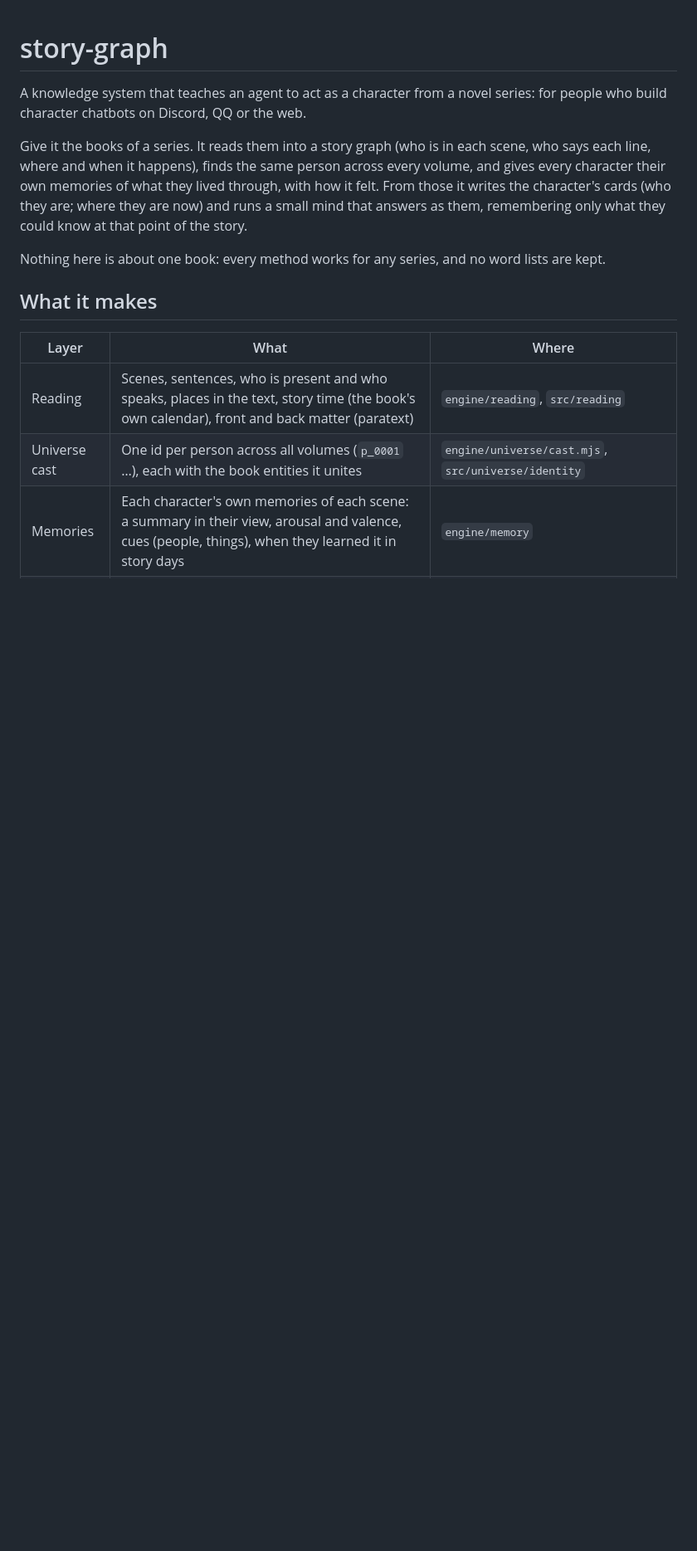
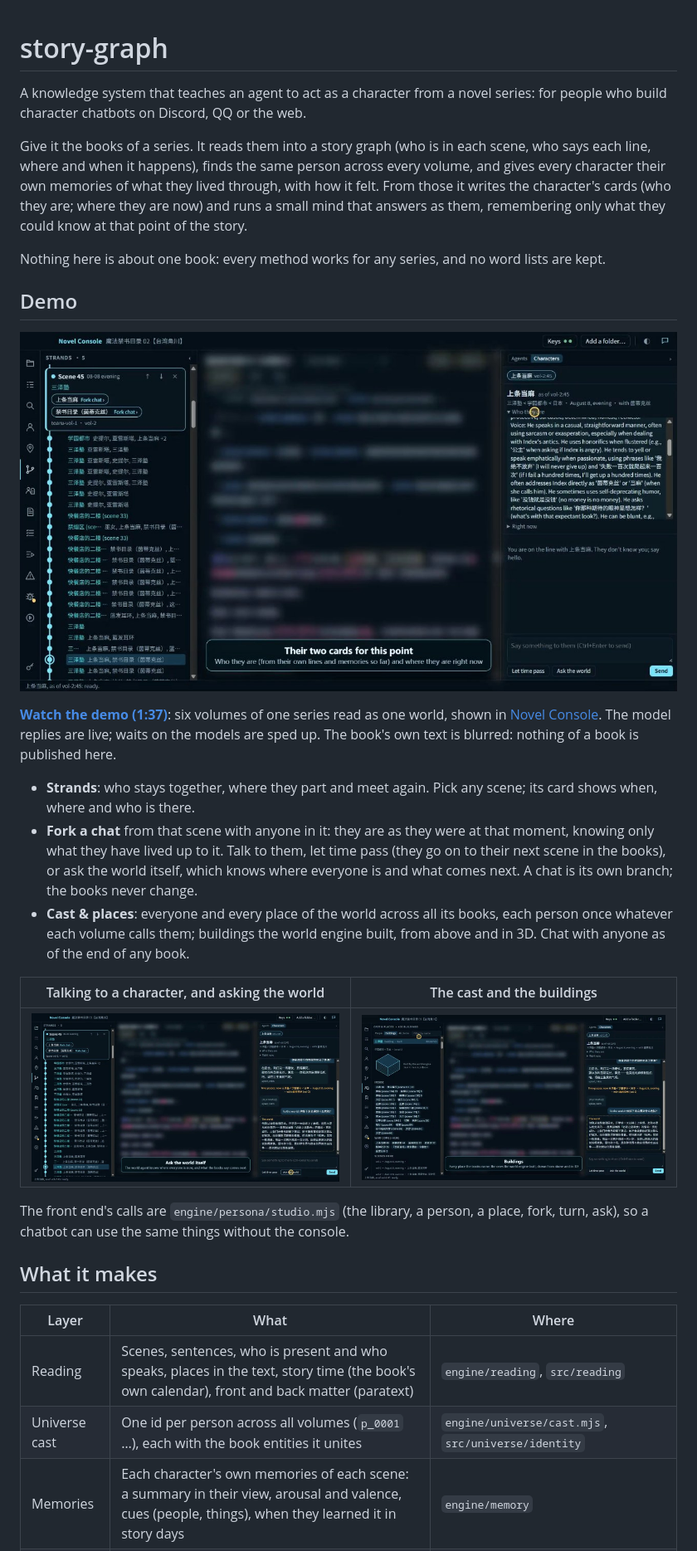
Before and after one commit to gardianofthedarkness/story-graph, a Markdown page: README.md, the part around the change. Shown at 83% size. GitHub-like rendering; pictures changed too: docs/demo/chat.jpg (added), docs/demo/fork.jpg (added), docs/demo/library.jpg (added); blank space fills up the shorter version.

Commit message:
README: the demo (strands, a forked chat, cast and places), the book's text blurred
Co-Authored-By: Claude Opus 5.5 <noreply@anthropic.com>

```diff
--- a/README.md
+++ b/README.md
@@ -9,6 +9,29 @@ lived through, with how it felt. From those it writes the character's cards (who
 a small mind that answers as them, remembering only what they could know at that point of the story.
 
 Nothing here is about one book: every method works for any series, and no word lists are kept.
+
+## Demo
+
+[![Pick a scene on the strand graph and fork a chat from it](docs/demo/fork.jpg)](docs/demo/story-graph-demo.mp4)
+
+**[Watch the demo (1:37)](docs/demo/story-graph-demo.mp4)**: six volumes of one series read as one world, shown in
+[Novel Console](https://github.com/gardianofthedarkness/novel-console). The model replies are live; waits on the models
+are sped up. The book's own text is blurred: nothing of a book is published here.
+
+- **Strands**: who stays together, where they part and meet again. Pick any scene; its card shows when, where and who
+  is there.
+- **Fork a chat** from that scene with anyone in it: they are as they were at that moment, knowing only what they have
+  lived up to it. Talk to them, let time pass (they go on to their next scene in the books), or ask the world itself,
+  which knows where everyone is and what comes next. A chat is its own branch; the books never change.
+- **Cast & places**: everyone and every place of the world across all its books, each person once whatever each volume
+  calls them; buildings the world engine built, from above and in 3D. Chat with anyone as of the end of any book.
+
+| Talking to a character, and asking the world | The cast and the buildings |
+| --- | --- |
+| ![A forked chat: the character answers, time passes, the world agent answers](docs/demo/chat.jpg) | ![Cast and places: a person's books, companions and places](docs/demo/library.jpg) |
+
+The front end's calls are `engine/persona/studio.mjs` (the library, a person, a place, fork, turn, ask), so a chatbot can
+use the same things without the console.
 
 ## What it makes
 
```
Also changed, not shown: 1 other file.
